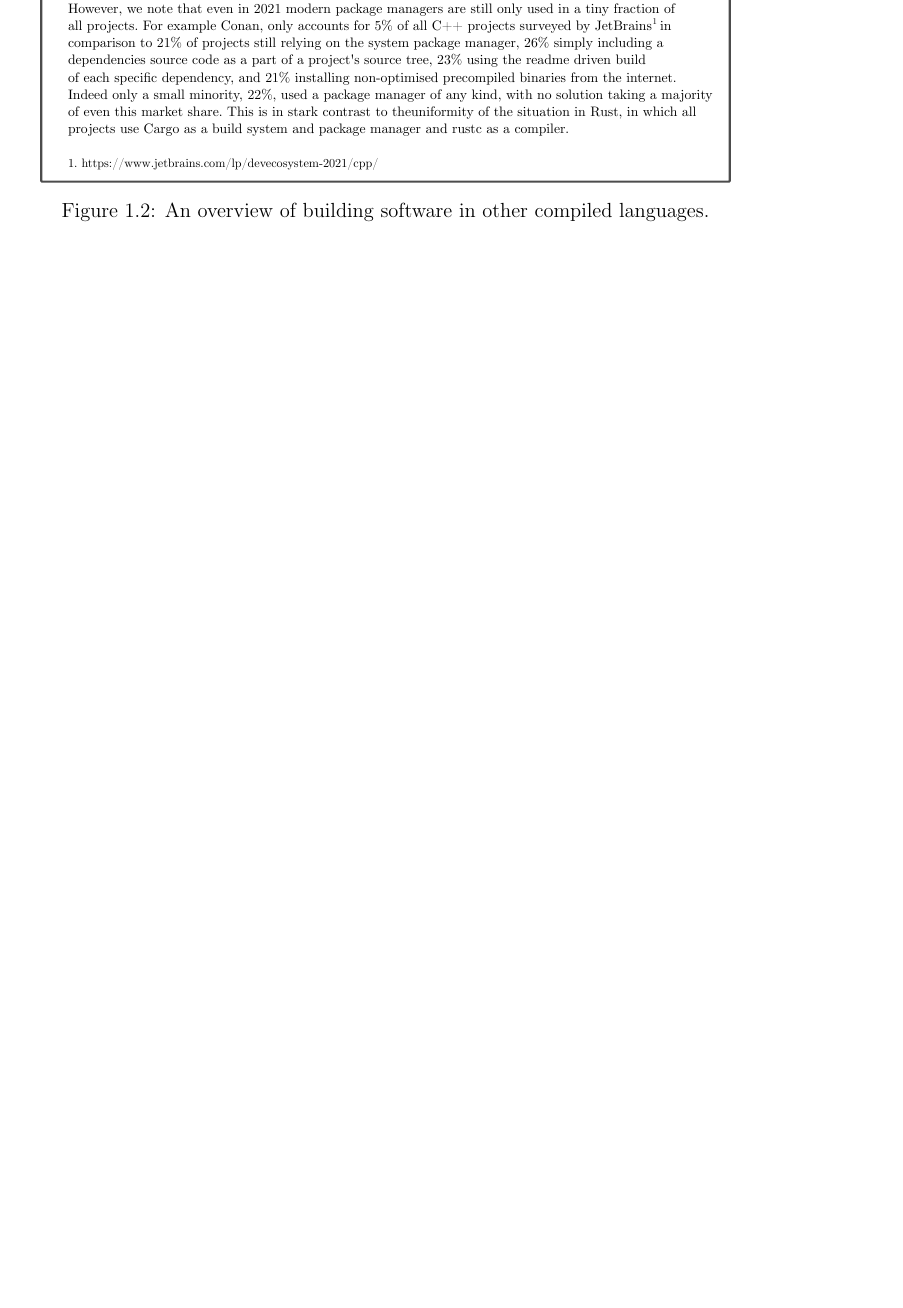
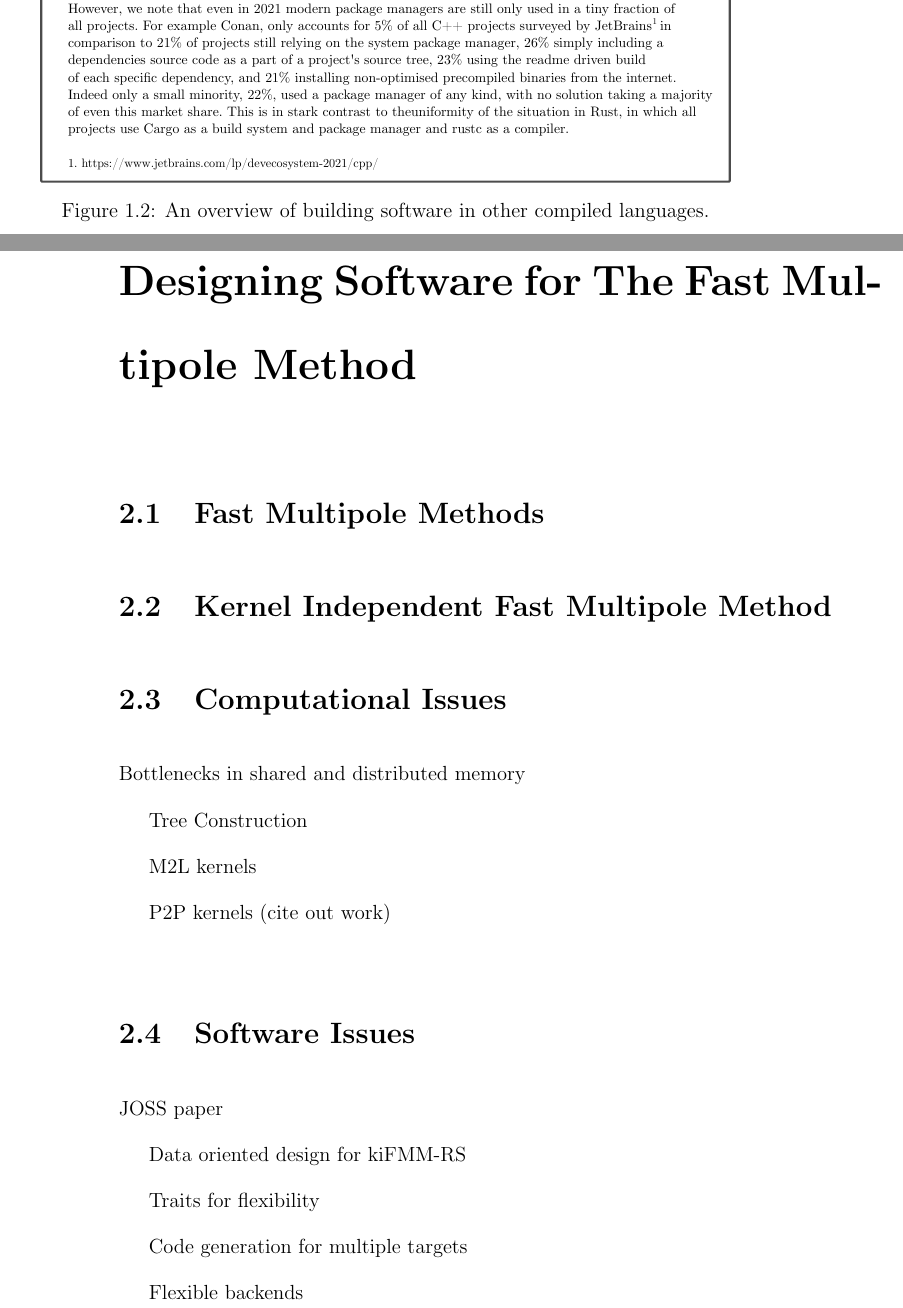
Before and after one commit to skailasa/phd-thesis, a LaTeX thesis (thesis.tex, which reads chapters/ch_2/ch_2.tex, chapters/ch_3/ch_3.tex): part of page 23 of 36 before the commit and two parts of pages 24 and 25 of 40 after it, the two joined at a grey line, cut so that both start at the same text, the shorter picture padded with empty space. Compiled offline with pdfLaTeX.

Commit message:
Start adding new sections

```diff
--- a/chapters/ch_2/ch_2.tex
+++ b/chapters/ch_2/ch_2.tex
@@ -5,0 +1,29 @@
+\chapter{Designing Software for The Fast Multipole Method}\label{chpt:2:designing_software_for_fast_algorithms}
+\thispagestyle{chaptertitle} % Force the fancy style on this page
+
+\section{Fast Multipole Methods}
+
+\section{Kernel Independent Fast Multipole Method}
+
+\section{Computational Issues}
+
+Bottlenecks in shared and distributed memory
+
+Tree Construction
+
+M2L kernels
+
+P2P kernels (cite out work)
+
+
+\section{Software Issues}
+
+JOSS paper
+
+Data oriented design for kiFMM-RS
+
+Traits for flexibility
+
+Code generation for multiple targets
+
+Flexible backends
--- a/chapters/ch_3/ch_3.tex
+++ b/chapters/ch_3/ch_3.tex
@@ -3,0 +1 @@
+\chapter{Experiments}\label{chpt:3:experiments}
```
Also changed, not shown: pages/acknowledgements.tex (+1 -1 lines), pages/paper_declaration.tex (+2 -2 lines), thesis.tex (+2 -2 lines), thesis.pdf, chapters/ch_2/ch_2.tex (19 more changed lines), chapters/ch_3/ch_3.tex (13 more changed lines).
